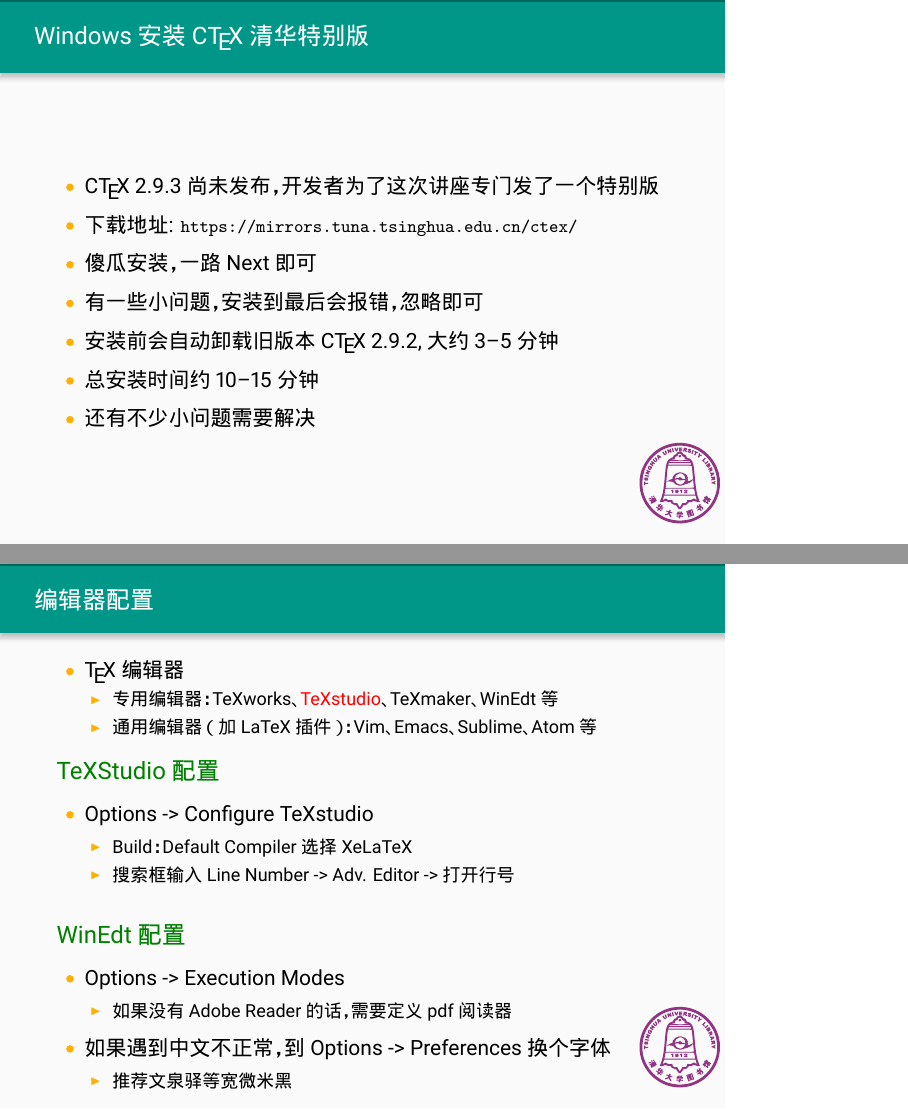
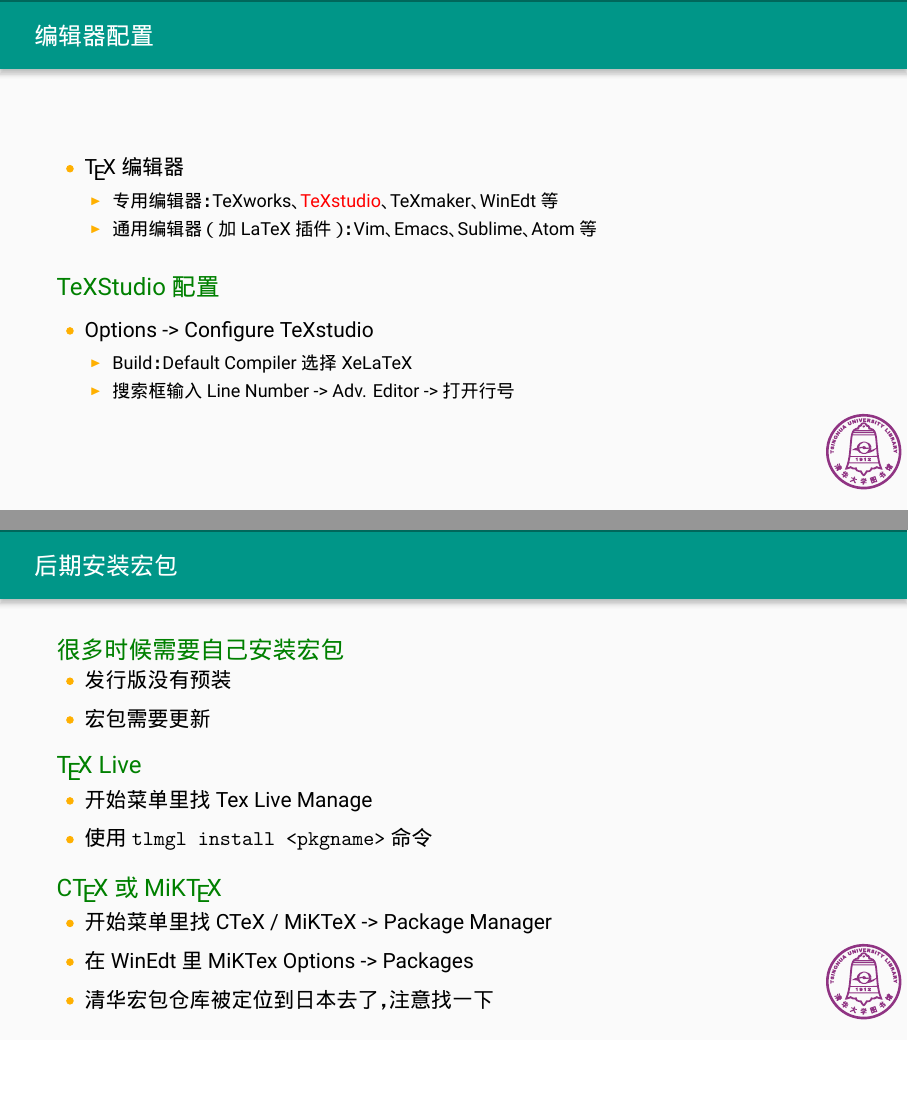
Before and after one commit to alick/thulib-latex-talk, LaTeX slides (latex-talk.tex, which reads introduction.tex, thuthesis.tex): pages 25 and 26 of 67 before the commit and pages 25 and 26 of 65 after it, joined at a grey line, the shorter picture padded with empty space. The pictures show the PDF file latex-talk.pdf that the author committed with the source.

Commit message:
update on may

```diff
--- a/introduction.tex
+++ b/introduction.tex
@@ -381,19 +381,6 @@
   \end{itemize}
 \end{frame}
 
-\begin{frame}[fragile]
-  \frametitle{Windows 安装 \CTeX 清华特别版}
-  \begin{itemize}
-    \item \CTeX~2.9.3 尚未发布，开发者为了这次讲座专门发了一个特别版
-    \item 下载地址: {\small\url{https://mirrors.tuna.tsinghua.edu.cn/ctex/}}
-    \item 傻瓜安装，一路 Next 即可
-    \item 有一些小问题，安装到最后会报错，忽略即可
-    \item 安装前会自动卸载旧版本 \CTeX~2.9.2, 大约3--5分钟
-    \item 总安装时间约10--15分钟
-    \item 还有不少小问题需要解决
-  \end{itemize}
-\end{frame}
-
 \begin{frame}{编辑器配置}
   \begin{itemize}
     \item \TeX{}编辑器
@@ -409,19 +396,6 @@
           \item Build：Default Compiler 选择 XeLaTeX
           \item 搜索框输入 Line Number -> Adv. Editor -> 打开行号
         \end{itemize}
-    \end{itemize}
-  \end{exampleblock}
-  \begin{exampleblock}{WinEdt 配置}
-    \begin{itemize}
-      \item Options -> Execution Modes
-        \begin{itemize}
-          \item 如果没有Adobe Reader 的话，需要定义pdf阅读器
-        \end{itemize}
-      \item 如果遇到中文不正常，到 Options -> Preferences 换个字体
-        \begin{itemize}
-          \item 推荐文泉驿等宽微米黑
-        \end{itemize}
-
     \end{itemize}
   \end{exampleblock}
 \end{frame}
--- a/thuthesis.tex
+++ b/thuthesis.tex
@@ -22,7 +22,7 @@
 \begin{frame}{安装\ThuThesis}
 
 \begin{itemize}
-	\item \TL 和 C\TeX 清华特别版已经带了，一般不用特地装
+	\item \TL 已经带了，一般不用特地装
     \item 也可以到 CTAN 自行下载
 	\item 但是每年都会更新，有时需要装最新开发版……
 \end{itemize}
```
Also changed, not shown: basis.tex (+7 -3 lines), latex-talk.tex (+8 -4 lines), summary.tex (+1 -1 lines), latex-talk.pdf, introduction.tex (10 more changed lines), thuthesis.tex (10 more changed lines).
